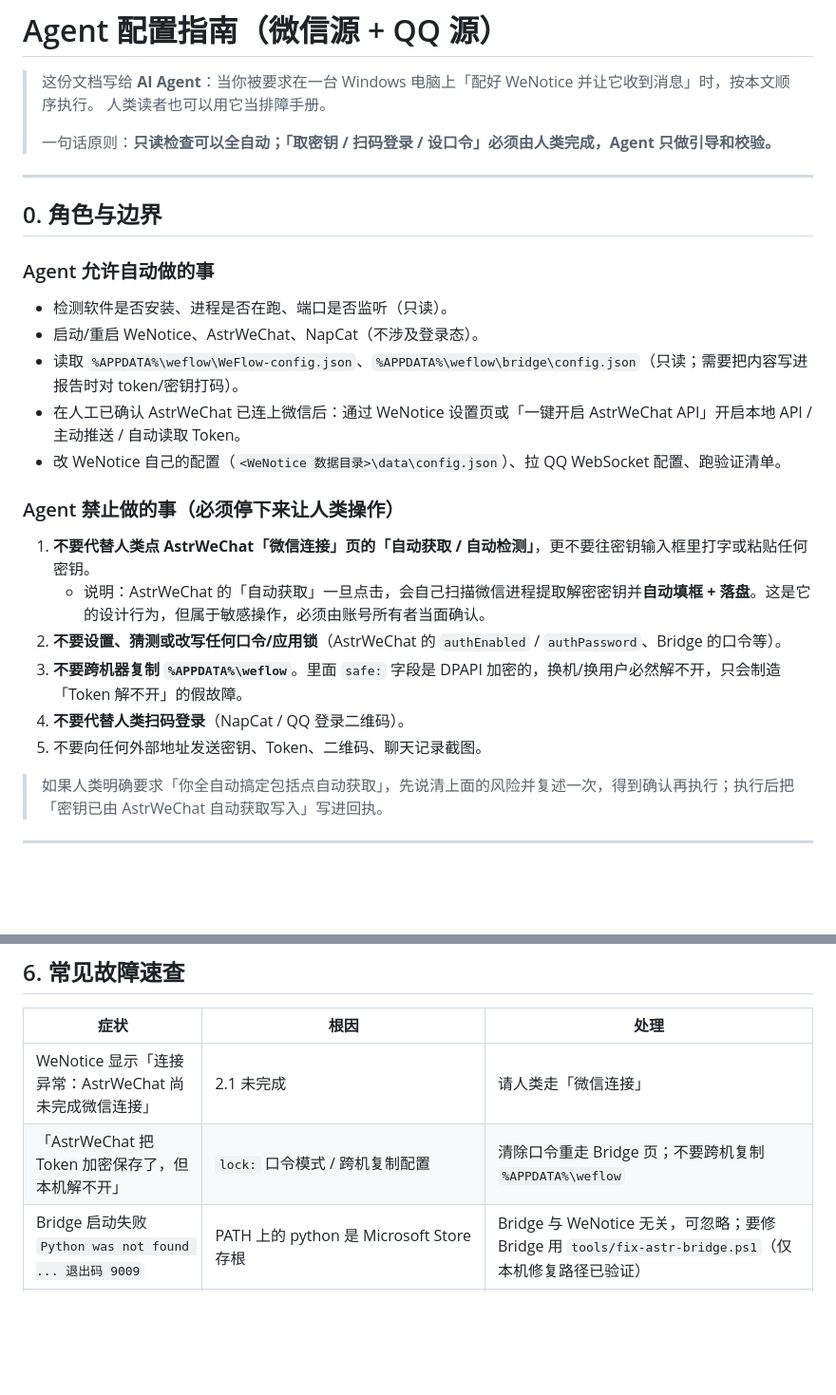
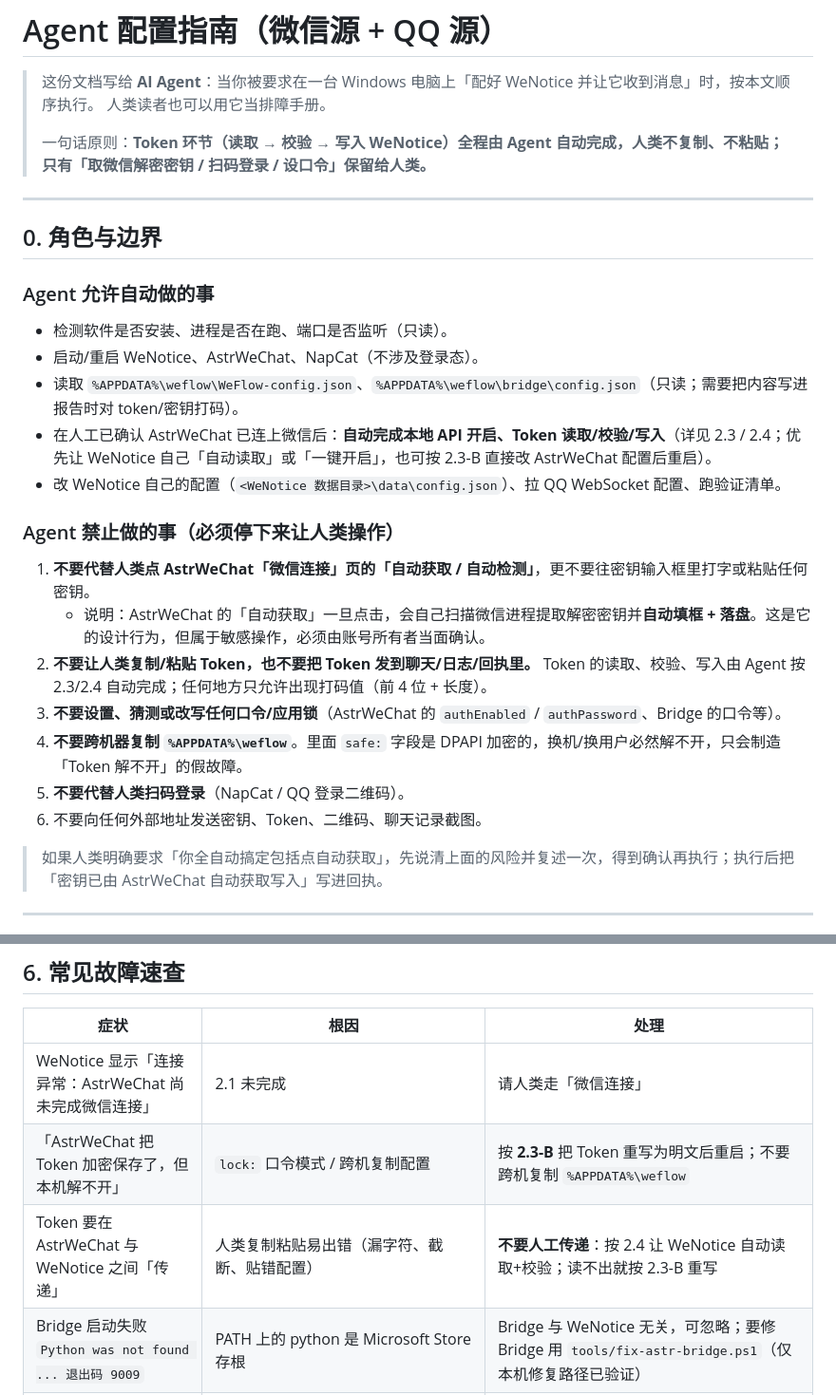
Before and after one commit to Liuyeyuyangy0/WeNotice, a Markdown page: docs/AGENT-SETUP.md, 2 parts joined by grey strips. Shown at 95% size. GitHub-like rendering; blank space fills up the shorter version.

```diff
--- a/docs/AGENT-SETUP.md
+++ b/docs/AGENT-SETUP.md
@@ -3,7 +3,8 @@
 > 这份文档写给 **AI Agent**：当你被要求在一台 Windows 电脑上「配好 WeNotice 并让它收到消息」时，按本文顺序执行。
 > 人类读者也可以用它当排障手册。
 >
-> 一句话原则：**只读检查可以全自动；「取密钥 / 扫码登录 / 设口令」必须由人类完成，Agent 只做引导和校验。**
+> 一句话原则：**Token 环节（读取 → 校验 → 写入 WeNotice）全程由 Agent 自动完成，人类不复制、不粘贴；
+> 只有「取微信解密密钥 / 扫码登录 / 设口令」保留给人类。**
 
 ---
 
@@ -14,17 +15,18 @@
 - 检测软件是否安装、进程是否在跑、端口是否监听（只读）。
 - 启动/重启 WeNotice、AstrWeChat、NapCat（不涉及登录态）。
 - 读取 `%APPDATA%\weflow\WeFlow-config.json`、`%APPDATA%\weflow\bridge\config.json`（只读；需要把内容写进报告时对 token/密钥打码）。
-- 在人工已确认 AstrWeChat 已连上微信后：通过 WeNotice 设置页或「一键开启 AstrWeChat API」开启本地 API / 主动推送 / 自动读取 Token。
+- 在人工已确认 AstrWeChat 已连上微信后：**自动完成本地 API 开启、Token 读取/校验/写入**（详见 2.3 / 2.4；优先让 WeNotice 自己「自动读取」或「一键开启」，也可按 2.3-B 直接改 AstrWeChat 配置后重启）。
 - 改 WeNotice 自己的配置（`<WeNotice 数据目录>\data\config.json`）、拉 QQ WebSocket 配置、跑验证清单。
 
 ### Agent 禁止做的事（必须停下来让人类操作）
 
 1. **不要代替人类点 AstrWeChat「微信连接」页的「自动获取 / 自动检测」**，更不要往密钥输入框里打字或粘贴任何密钥。
    - 说明：AstrWeChat 的「自动获取」一旦点击，会自己扫描微信进程提取解密密钥并**自动填框 + 落盘**。这是它的设计行为，但属于敏感操作，必须由账号所有者当面确认。
-2. **不要设置、猜测或改写任何口令/应用锁**（AstrWeChat 的 `authEnabled` / `authPassword`、Bridge 的口令等）。
-3. **不要跨机器复制 `%APPDATA%\weflow`**。里面 `safe:` 字段是 DPAPI 加密的，换机/换用户必然解不开，只会制造「Token 解不开」的假故障。
-4. **不要代替人类扫码登录**（NapCat / QQ 登录二维码）。
-5. 不要向任何外部地址发送密钥、Token、二维码、聊天记录截图。
+2. **不要让人类复制/粘贴 Token，也不要把 Token 发到聊天/日志/回执里。** Token 的读取、校验、写入由 Agent 按 2.3/2.4 自动完成；任何地方只允许出现打码值（前 4 位 + 长度）。
+3. **不要设置、猜测或改写任何口令/应用锁**（AstrWeChat 的 `authEnabled` / `authPassword`、Bridge 的口令等）。
+4. **不要跨机器复制 `%APPDATA%\weflow`**。里面 `safe:` 字段是 DPAPI 加密的，换机/换用户必然解不开，只会制造「Token 解不开」的假故障。
+5. **不要代替人类扫码登录**（NapCat / QQ 登录二维码）。
+6. 不要向任何外部地址发送密钥、Token、二维码、聊天记录截图。
 
 > 如果人类明确要求「你全自动搞定包括点自动获取」，先说清上面的风险并复述一次，得到确认再执行；执行后把「密钥已由 AstrWeChat 自动获取写入」写进回执。
 
@@ -213,7 +290,8 @@ Agent 输出报告时：Token/密钥一律打码（保留前 4 位 + 长度）
 | 症状 | 根因 | 处理 |
 | --- | --- | --- |
 | WeNotice 显示「连接异常：AstrWeChat 尚未完成微信连接」 | 2.1 未完成 | 请人类走「微信连接」 |
-| 「AstrWeChat 把 Token 加密保存了，但本机解不开」 | `lock:` 口令模式 / 跨机复制配置 | 清除口令重走 Bridge 页；不要跨机复制 `%APPDATA%\weflow` |
+| 「AstrWeChat 把 Token 加密保存了，但本机解不开」 | `lock:` 口令模式 / 跨机复制配置 | 按 **2.3-B** 把 Token 重写为明文后重启；不要跨机复制 `%APPDATA%\weflow` |
+| Token 要在 AstrWeChat 与 WeNotice 之间「传递」 | 人类复制粘贴易出错（漏字符、截断、贴错配置） | **不要人工传递**：按 2.4 让 WeNotice 自动读取+校验；读不出就按 2.3-B 重写 |
 | Bridge 启动失败 `Python was not found ... 退出码 9009` | PATH 上的 python 是 Microsoft Store 存根 | Bridge 与 WeNotice 无关，可忽略；要修 Bridge 用 `tools/fix-astr-bridge.ps1`（仅本机修复路径已验证） |
 | `Python 3.15.1` 报缺 `requests` | Bridge 用系统 Python 且没装依赖 | 同上；或装 3.12 并 `pip install -r resources\bridge\requirements.txt` |
 | 「无法连接 AstrBot」 | Bridge 的 AstrBot 地址/服务没起 | Bridge 可选功能，不影响 WeNotice 通知 |
```
Also changed, not shown: other parts of docs/AGENT-SETUP.md (+104 -29 lines).
